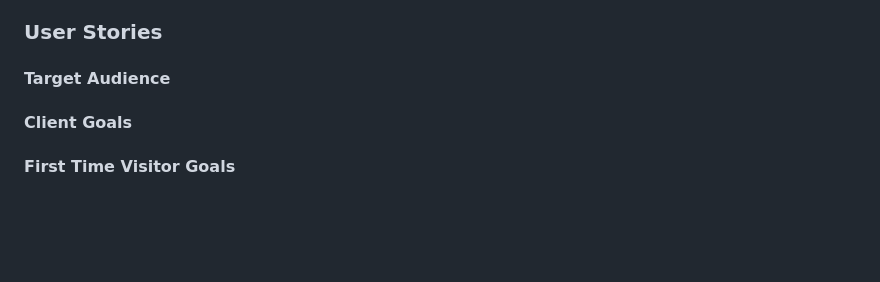
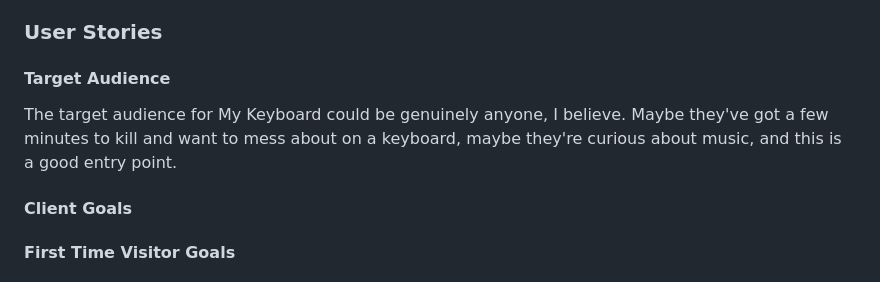
Before and after one commit to JayScarrott/Milestone-2---My-Keyboard, a Markdown page: README.md, the part around the change. Drawn GitHub-style; blank space fills up the shorter version.

Commit message:
add content to target audience

```diff
--- a/README.md
+++ b/README.md
@@ -52,7 +52,7 @@ Graeme pointed out very quickly that keyboard could be used for educational purp
 
 #### Target Audience
 
-
+The target audience for My Keyboard could be genuinely anyone, I believe. Maybe they've got a few minutes to kill and want to mess about on a keyboard, maybe they're curious about music, and this is a good entry point.
 
 #### Client Goals
 
```
